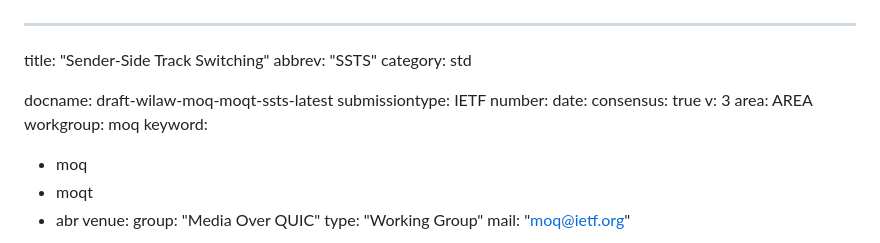
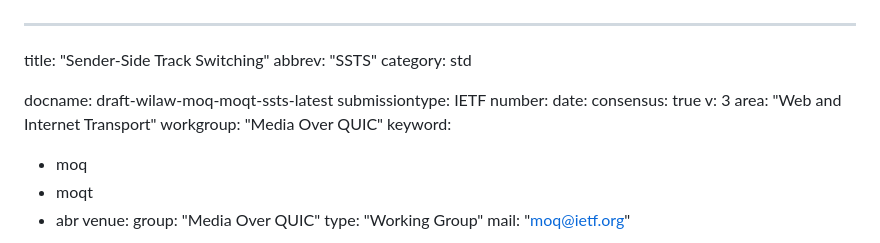
Before and after one commit to wilaw/moqt-ssts, a Markdown page: draft-wilaw-moq-moqt-ssts.md, the part around the change. GitHub-like rendering.

Commit message:
Automatic update of venue information

```diff
--- a/draft-wilaw-moq-moqt-ssts.md
+++ b/draft-wilaw-moq-moqt-ssts.md
@@ -9,8 +9,8 @@ number:
 date:
 consensus: true
 v: 3
-area: AREA
-workgroup: moq
+area: "Web and Internet Transport"
+workgroup: "Media Over QUIC"
 keyword:
  - moq
  - moqt
```
